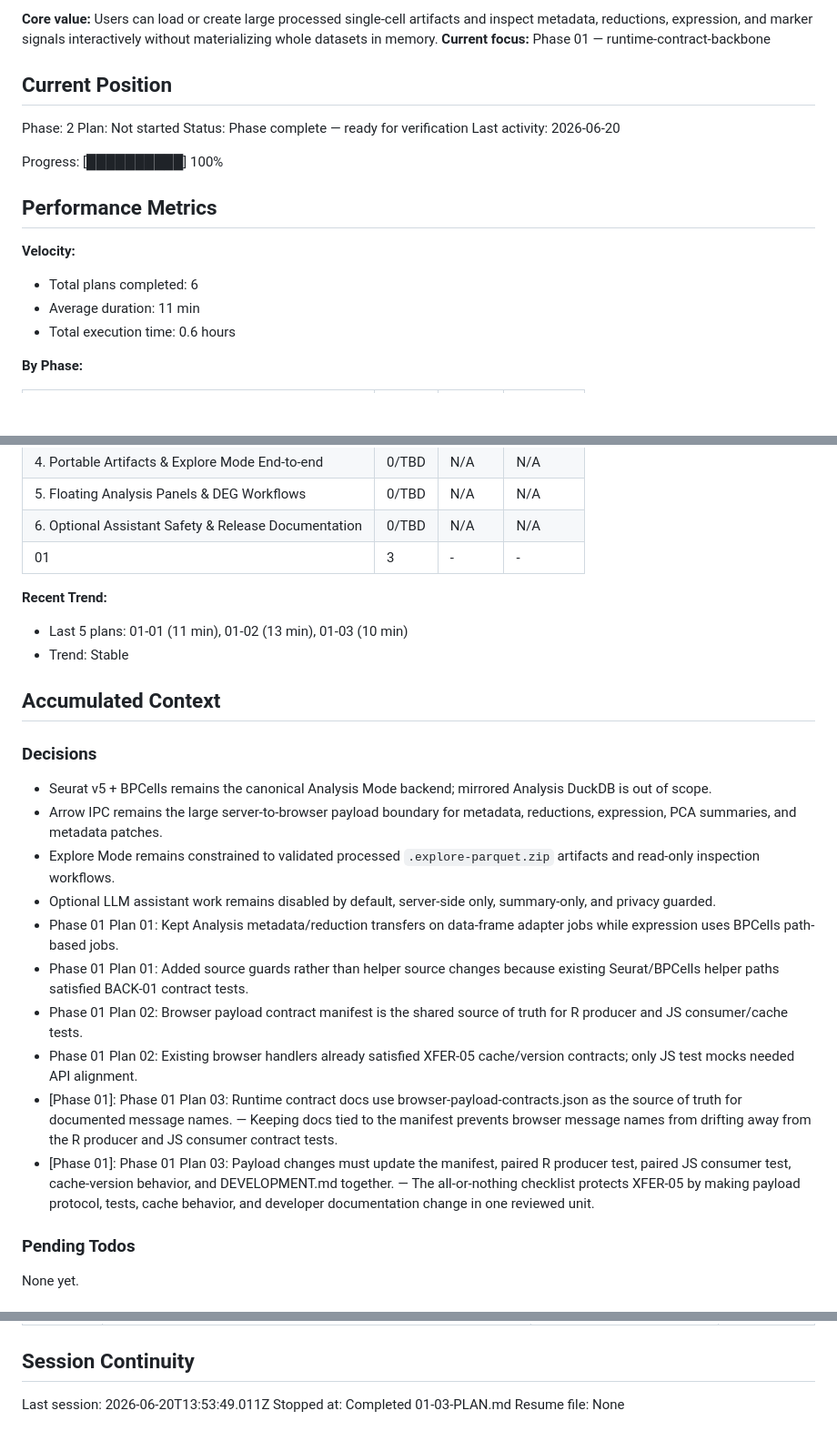
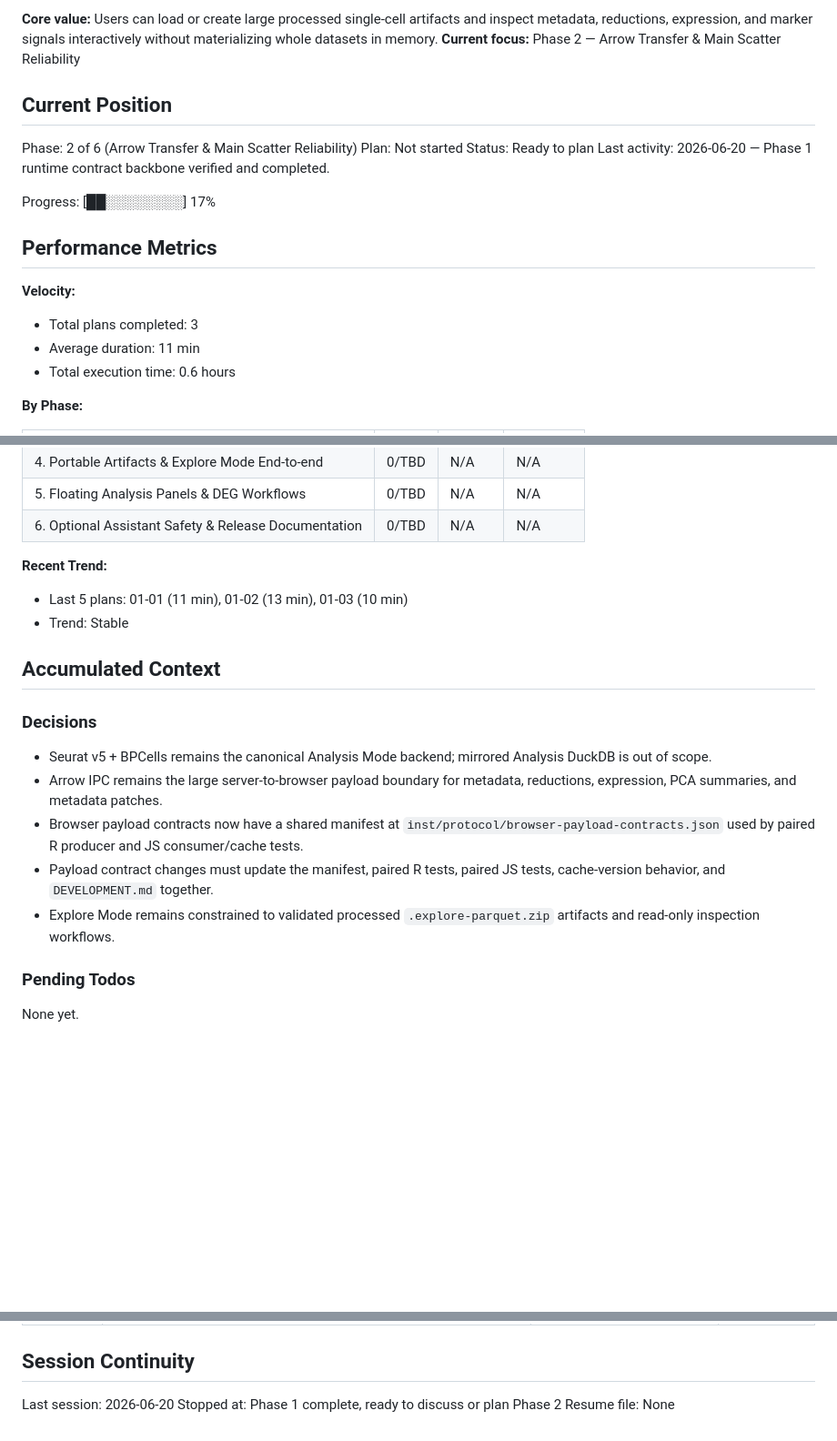
Before and after one commit to obenno/scSpotlight, a Markdown page: .planning/STATE.md, 3 parts joined by grey strips. Shown at 91% size. Rendered like a GitHub page; blank space fills up the shorter version.

Commit message:
docs(phase-01): transition project state to phase 2

```diff
--- a/.planning/STATE.md
+++ b/.planning/STATE.md
@@ -22,21 +22,21 @@ See: .planning/PROJECT.md (updated 2026-06-16)
 
 **Core value:** Users can load or create large processed single-cell artifacts and inspect metadata, reductions, expression, and marker signals interactively without materializing whole datasets in memory.
-**Current focus:** Phase 01 — runtime-contract-backbone
+**Current focus:** Phase 2 — Arrow Transfer & Main Scatter Reliability
 
 ## Current Position
 
-Phase: 2
+Phase: 2 of 6 (Arrow Transfer & Main Scatter Reliability)
 Plan: Not started
-Status: Phase complete — ready for verification
-Last activity: 2026-06-20
+Status: Ready to plan
+Last activity: 2026-06-20 — Phase 1 runtime contract backbone verified and completed.
 
-Progress: [██████████] 100%
+Progress: [██░░░░░░░░] 17%
 
 ## Performance Metrics
 
 **Velocity:**
 
-- Total plans completed: 6
+- Total plans completed: 3
 - Average duration: 11 min
 - Total execution time: 0.6 hours
 
@@ -50,7 +50,6 @@ Progress: [██████████] 100%
 | 4. Portable Artifacts & Explore Mode End-to-end | 0/TBD | N/A | N/A |
 | 5. Floating Analysis Panels & DEG Workflows | 0/TBD | N/A | N/A |
 | 6. Optional Assistant Safety & Release Documentation | 0/TBD | N/A | N/A |
-| 01 | 3 | - | - |
 
 **Recent Trend:**
 
@@ -63,14 +62,9 @@ Progress: [██████████] 100%
 
 - Seurat v5 + BPCells remains the canonical Analysis Mode backend; mirrored Analysis DuckDB is out of scope.
 - Arrow IPC remains the large server-to-browser payload boundary for metadata, reductions, expression, PCA summaries, and metadata patches.
+- Browser payload contracts now have a shared manifest at `inst/protocol/browser-payload-contracts.json` used by paired R producer and JS consumer/cache tests.
+- Payload contract changes must update the manifest, paired R tests, paired JS tests, cache-version behavior, and `DEVELOPMENT.md` together.
 - Explore Mode remains constrained to validated processed `.explore-parquet.zip` artifacts and read-only inspection workflows.
-- Optional LLM assistant work remains disabled by default, server-side only, summary-only, and privacy guarded.
-- Phase 01 Plan 01: Kept Analysis metadata/reduction transfers on data-frame adapter jobs while expression uses BPCells path-based jobs.
-- Phase 01 Plan 01: Added source guards rather than helper source changes because existing Seurat/BPCells helper paths satisfied BACK-01 contract tests.
-- Phase 01 Plan 02: Browser payload contract manifest is the shared source of truth for R producer and JS consumer/cache tests.
-- Phase 01 Plan 02: Existing browser handlers already satisfied XFER-05 cache/version contracts; only JS test mocks needed API alignment.
-- [Phase 01]: Phase 01 Plan 03: Runtime contract docs use browser-payload-contracts.json as the source of truth for documented message names. — Keeping docs tied to the manifest prevents browser message names from drifting away from the R producer and JS consumer contract tests.
-- [Phase 01]: Phase 01 Plan 03: Payload changes must update the manifest, paired R producer test, paired JS consumer test, cache-version behavior, and DEVELOPMENT.md together. — The all-or-nothing checklist protects XFER-05 by making payload protocol, tests, cache behavior, and developer documentation change in one reviewed unit.
 
 ### Pending Todos
 
@@ -90,6 +84,6 @@ None yet.
 
 ## Session Continuity
 
-Last session: 2026-06-20T13:53:49.011Z
-Stopped at: Completed 01-03-PLAN.md
+Last session: 2026-06-20
+Stopped at: Phase 1 complete, ready to discuss or plan Phase 2
 Resume file: None
```
Also changed, not shown: other parts of .planning/STATE.md (+1 -1 lines), .planning/PROJECT.md (+7 -2 lines).
